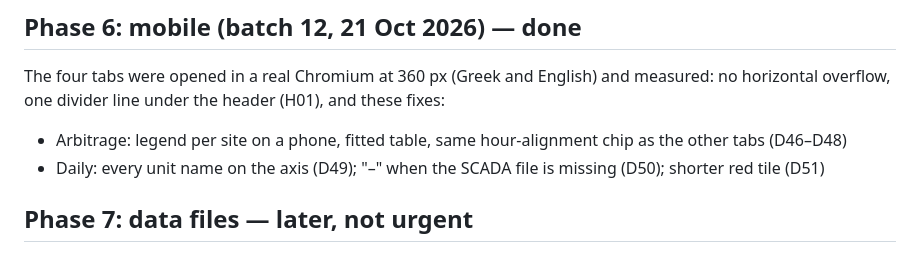
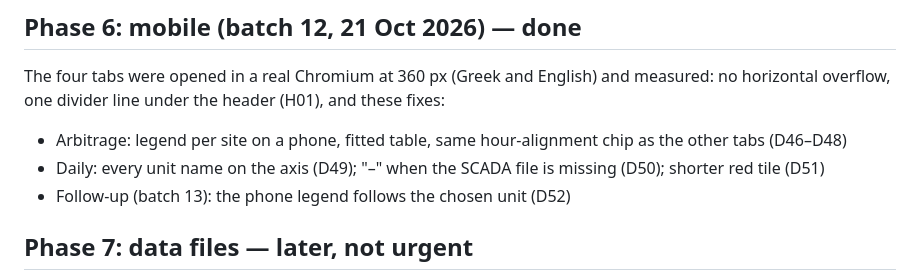
Before and after one commit to Kon-Pappas/bess-dashboard-v2, a Markdown page: docs/ROADMAP.md, the part around the change. Drawn GitHub-style.

```diff
--- a/docs/ROADMAP.md
+++ b/docs/ROADMAP.md
@@ -43,6 +43,7 @@ The four tabs were opened in a real Chromium at 360 px (Greek and English) and m
 
 - Arbitrage: legend per site on a phone, fitted table, same hour-alignment chip as the other tabs (D46–D48)
 - Daily: every unit name on the axis (D49); "–" when the SCADA file is missing (D50); shorter red tile (D51)
+- Follow-up (batch 13): the phone legend follows the chosen unit (D52)
 
 ## Phase 7: data files — later, not urgent
 
```
Also changed, not shown: docs/DECISIONS.md (+1 -0 lines).
